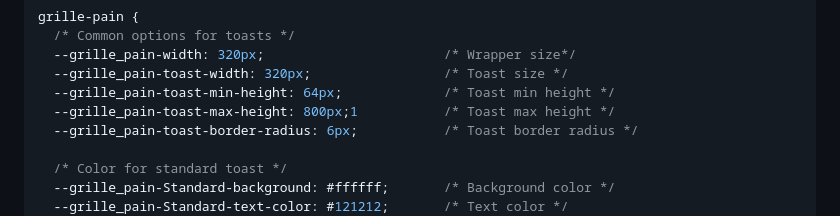
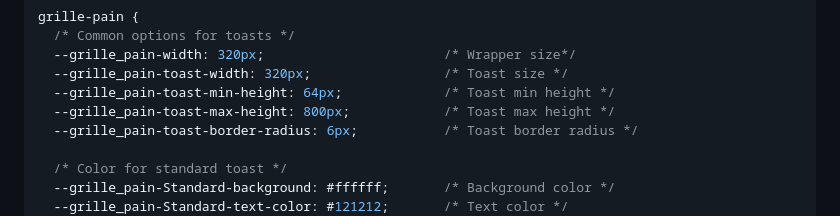
Before and after one commit to ghivert/grille-pain, a Markdown page: README.md, the part around the change. GitHub-like rendering.

Commit message:
Remove a typo

```diff
--- a/README.md
+++ b/README.md
@@ -115,7 +115,7 @@ grille-pain {
   --grille_pain-width: 320px;                       /* Wrapper size*/
   --grille_pain-toast-width: 320px;                 /* Toast size */
   --grille_pain-toast-min-height: 64px;             /* Toast min height */
-  --grille_pain-toast-max-height: 800px;1           /* Toast max height */
+  --grille_pain-toast-max-height: 800px;            /* Toast max height */
   --grille_pain-toast-border-radius: 6px;           /* Toast border radius */
 
   /* Color for standard toast */
```
